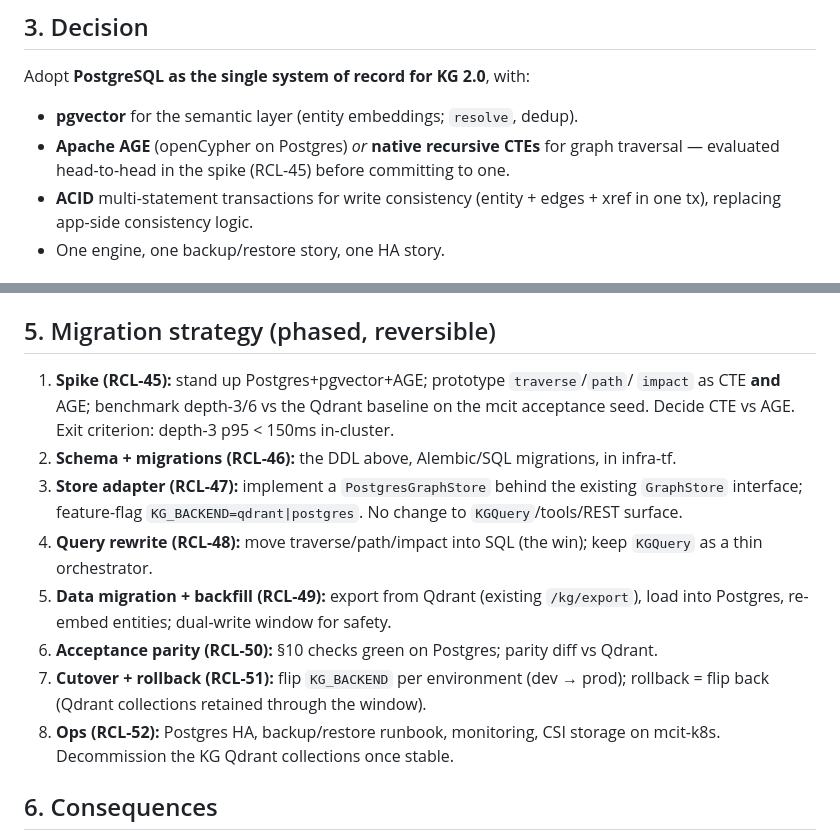
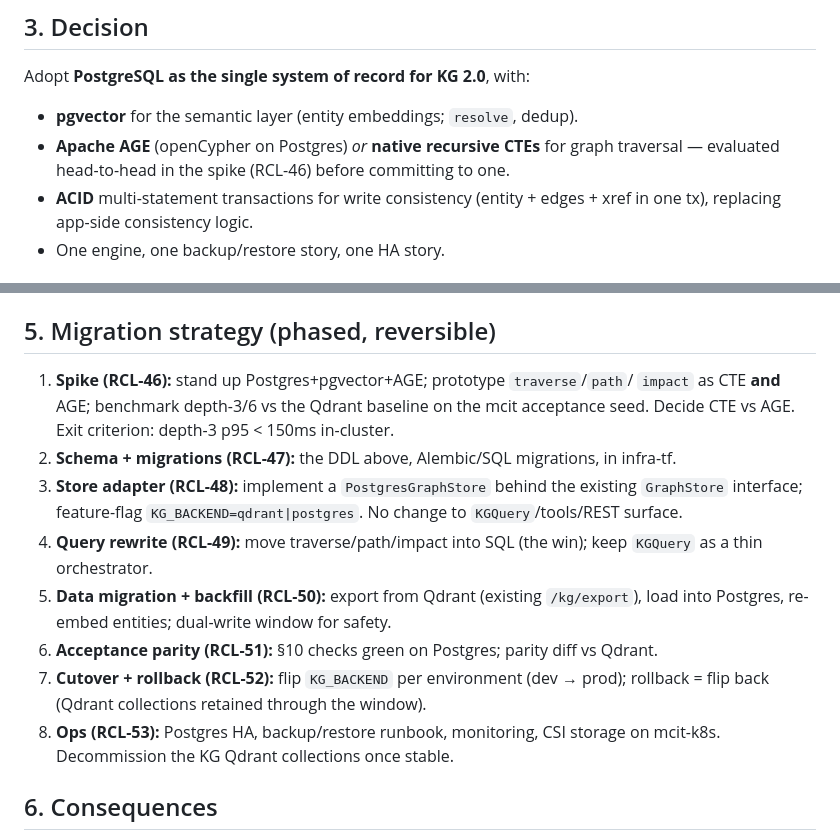
Before and after one commit to midcityit/memory-mcp, a Markdown page: docs/adr/0001-kg-2.0-postgres-pgvector-age.md, 2 parts joined by grey strips. Rendered like a GitHub page.

Commit message:
docs(adr): correct KG 2.0 story refs to RCL-46..53 (match created Jira)

```diff
--- a/docs/adr/0001-kg-2.0-postgres-pgvector-age.md
+++ b/docs/adr/0001-kg-2.0-postgres-pgvector-age.md
@@ -70,7 +70,7 @@ Adopt **PostgreSQL as the single system of record for KG 2.0**, with:
 
 - **pgvector** for the semantic layer (entity embeddings; `resolve`, dedup).
 - **Apache AGE** (openCypher on Postgres) *or* **native recursive CTEs** for graph
-  traversal — evaluated head-to-head in the spike (RCL-45) before committing to one.
+  traversal — evaluated head-to-head in the spike (RCL-46) before committing to one.
 - **ACID** multi-statement transactions for write consistency (entity + edges + xref in
   one tx), replacing app-side consistency logic.
 - One engine, one backup/restore story, one HA story.
@@ -191,21 +191,21 @@ Apache AGE alternative: the same expressed as openCypher
 
 ## 5. Migration strategy (phased, reversible)
 
-1. **Spike (RCL-45):** stand up Postgres+pgvector+AGE; prototype `traverse`/`path`/
+1. **Spike (RCL-46):** stand up Postgres+pgvector+AGE; prototype `traverse`/`path`/
    `impact` as CTE **and** AGE; benchmark depth-3/6 vs the Qdrant baseline on the mcit
    acceptance seed. Decide CTE vs AGE. Exit criterion: depth-3 p95 < 150ms in-cluster.
-2. **Schema + migrations (RCL-46):** the DDL above, Alembic/SQL migrations, in infra-tf.
-3. **Store adapter (RCL-47):** implement a `PostgresGraphStore` behind the existing
+2. **Schema + migrations (RCL-47):** the DDL above, Alembic/SQL migrations, in infra-tf.
+3. **Store adapter (RCL-48):** implement a `PostgresGraphStore` behind the existing
    `GraphStore` interface; feature-flag `KG_BACKEND=qdrant|postgres`. No change to
    `KGQuery`/tools/REST surface.
-4. **Query rewrite (RCL-48):** move traverse/path/impact into SQL (the win); keep
+4. **Query rewrite (RCL-49):** move traverse/path/impact into SQL (the win); keep
    `KGQuery` as a thin orchestrator.
-5. **Data migration + backfill (RCL-49):** export from Qdrant (existing `/kg/export`),
+5. **Data migration + backfill (RCL-50):** export from Qdrant (existing `/kg/export`),
    load into Postgres, re-embed entities; dual-write window for safety.
-6. **Acceptance parity (RCL-50):** §10 checks green on Postgres; parity diff vs Qdrant.
-7. **Cutover + rollback (RCL-51):** flip `KG_BACKEND` per environment (dev → prod);
+6. **Acceptance parity (RCL-51):** §10 checks green on Postgres; parity diff vs Qdrant.
+7. **Cutover + rollback (RCL-52):** flip `KG_BACKEND` per environment (dev → prod);
    rollback = flip back (Qdrant collections retained through the window).
-8. **Ops (RCL-52):** Postgres HA, backup/restore runbook, monitoring, CSI storage on
+8. **Ops (RCL-53):** Postgres HA, backup/restore runbook, monitoring, CSI storage on
    mcit-k8s. Decommission the KG Qdrant collections once stable.
 
 ## 6. Consequences
```
